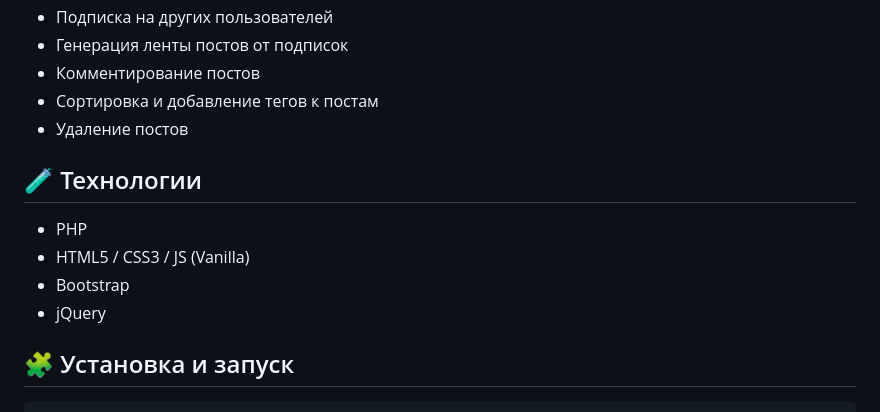
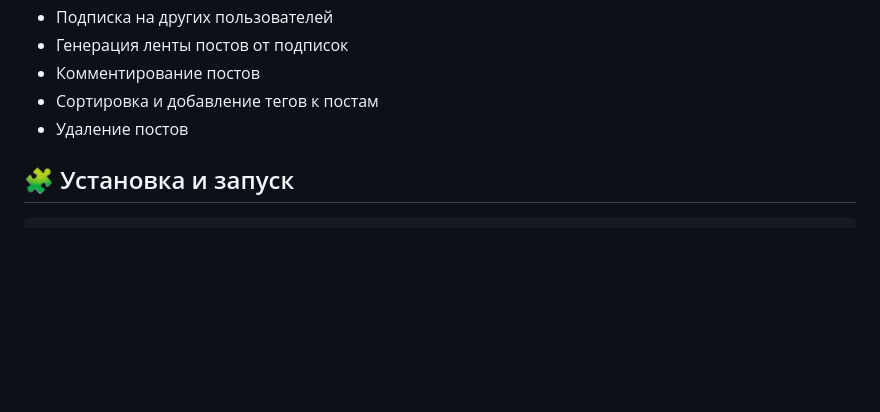
Before and after one commit to kraxesk/practice-web-blog, a Markdown page: README.md, the part around the change. Rendered like a GitHub page; blank space fills up the shorter version.

```diff
--- a/README.md
+++ b/README.md
@@ -13,12 +13,6 @@
 - Комментирование постов
 - Сортировка и добавление тегов к постам
 - Удаление постов
-
-## 🧪 Технологии
-- PHP
-- HTML5 / CSS3 / JS (Vanilla)
-- Bootstrap
-- jQuery
 
 ## 🧩 Установка и запуск
 
```
